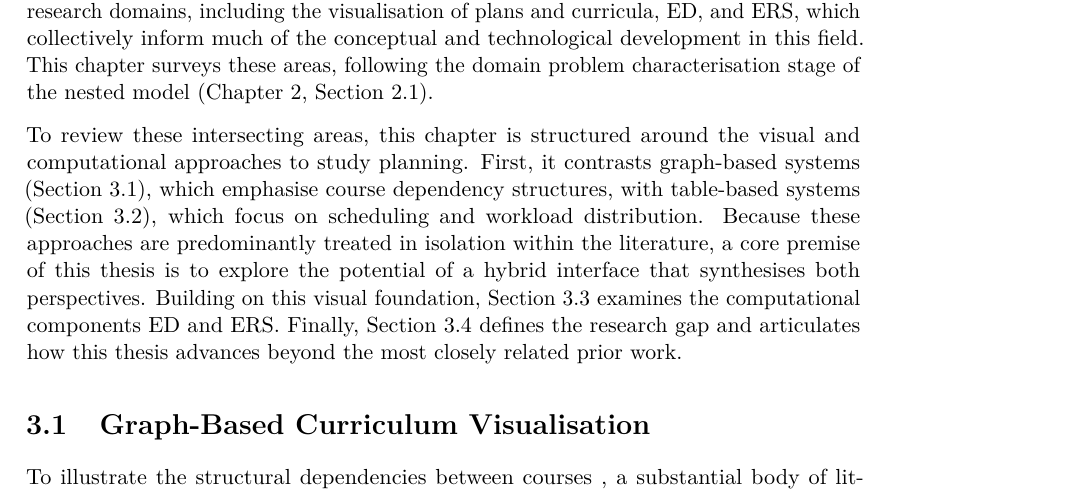
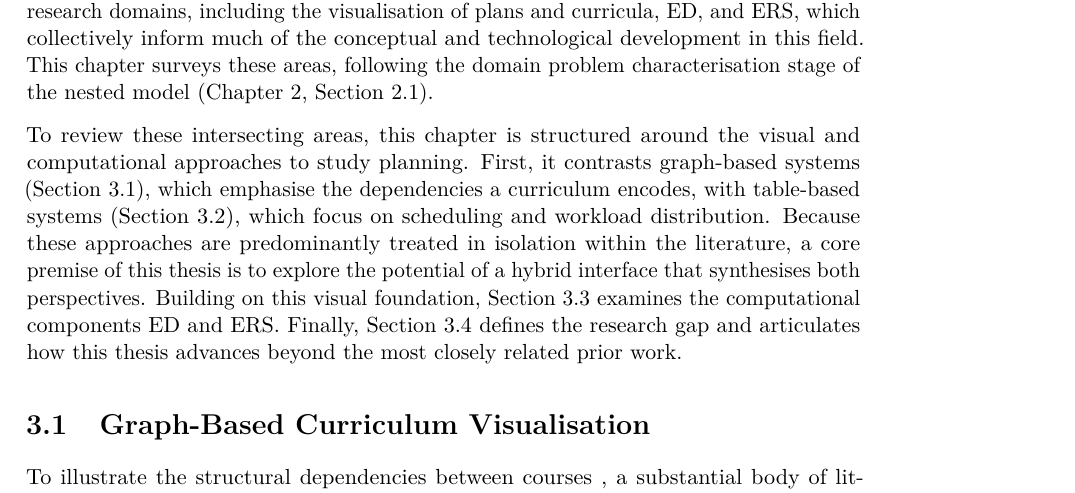
Before and after one commit to morischumacher/Diploma_Thesis, a LaTeX thesis (main.tex, which reads chapters/relatedwork.tex): part of page 35 of 194, cut so that both start at the same text. Compiled offline with pdfLaTeX.

Commit message:
ch3 (L7): stop narrowing "dependency" in the chapter roadmap
Your comment asked whether to add curriculum structure alongside course
dependency. That would double-count: the glossary defines a dependency as
the containment hierarchy together with the hard constraints, so
containment already is curriculum structure, and naming both implies
dependency excludes structure.

The real problem is the qualifier. "Course dependency structures" reads as
prerequisites only. Dropping it restores the full glossary sense in one
word: "the dependencies a curriculum encodes".

Co-Authored-By: Claude Opus 5 <noreply@anthropic.com>
Claude-Session: https://claude.ai/code/session_01MLUFGCVLTdE5xbPVnNzfiY

```diff
--- a/chapters/relatedwork.tex
+++ b/chapters/relatedwork.tex
@@ -4,8 +4,7 @@ Hirmer et al.~\cite{hirmer_requirements_2022} frame study planning as a process
 ED, and ERS, which collectively inform much of the conceptual and technological development in this field.
 This chapter surveys these areas, following the domain problem characterisation stage of the nested model (Chapter~\ref{chap:methodology}, Section~\ref{sec:paradigm}).
 
-To review these intersecting areas, this chapter is structured around the visual and computational approaches to study planning. First, it contrasts graph-based systems (Section~\ref{sec:related-visualisation}), which emphasise %% REV (should we include curiicula structure and course dependency?)
-course dependency structures, with table-based systems (Section~\ref{sec:related-scheduling}), which focus on scheduling and workload distribution. Because these approaches are predominantly treated in isolation within the literature, a core premise of this thesis is to explore the potential of a hybrid interface that synthesises both perspectives. Building on this visual foundation, Section~\ref{sec:related-analytics} examines the computational components  ED and ERS. Finally, Section~\ref{sec:related-gap} defines the research gap and articulates how this thesis advances beyond the most closely related prior work.
+To review these intersecting areas, this chapter is structured around the visual and computational approaches to study planning. First, it contrasts graph-based systems (Section~\ref{sec:related-visualisation}), which emphasise the dependencies a curriculum encodes, with table-based systems (Section~\ref{sec:related-scheduling}), which focus on scheduling and workload distribution. Because these approaches are predominantly treated in isolation within the literature, a core premise of this thesis is to explore the potential of a hybrid interface that synthesises both perspectives. Building on this visual foundation, Section~\ref{sec:related-analytics} examines the computational components  ED and ERS. Finally, Section~\ref{sec:related-gap} defines the research gap and articulates how this thesis advances beyond the most closely related prior work.
 
 \section{Graph-Based Curriculum Visualisation}
 \label{sec:related-visualisation}
```
